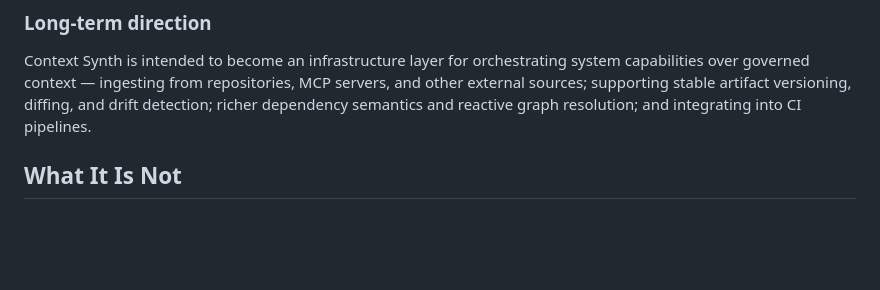
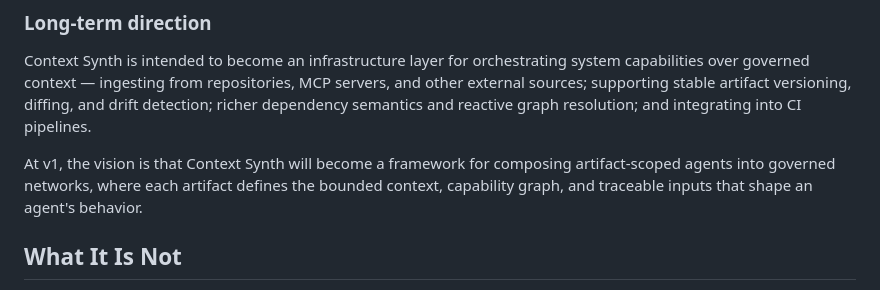
Before and after one commit to anthonymartinovic/context-synth, a Markdown page: README.md, the part around the change. GitHub-like rendering; blank space fills up the shorter version.

Commit message:
docs: add v1 vision to README

```diff
--- a/README.md
+++ b/README.md
@@ -39,6 +39,8 @@ For details on the inner workings, see the [Project Spec](docs/PROJECT_SPEC.md)
 ### Long-term direction
 
 Context Synth is intended to become an infrastructure layer for orchestrating system capabilities over governed context — ingesting from repositories, MCP servers, and other external sources; supporting stable artifact versioning, diffing, and drift detection; richer dependency semantics and reactive graph resolution; and integrating into CI pipelines.
+
+At v1, the vision is that Context Synth will become a framework for composing artifact-scoped agents into governed networks, where each artifact defines the bounded context, capability graph, and traceable inputs that shape an agent's behavior.
 
 ## What It Is Not
 
```
